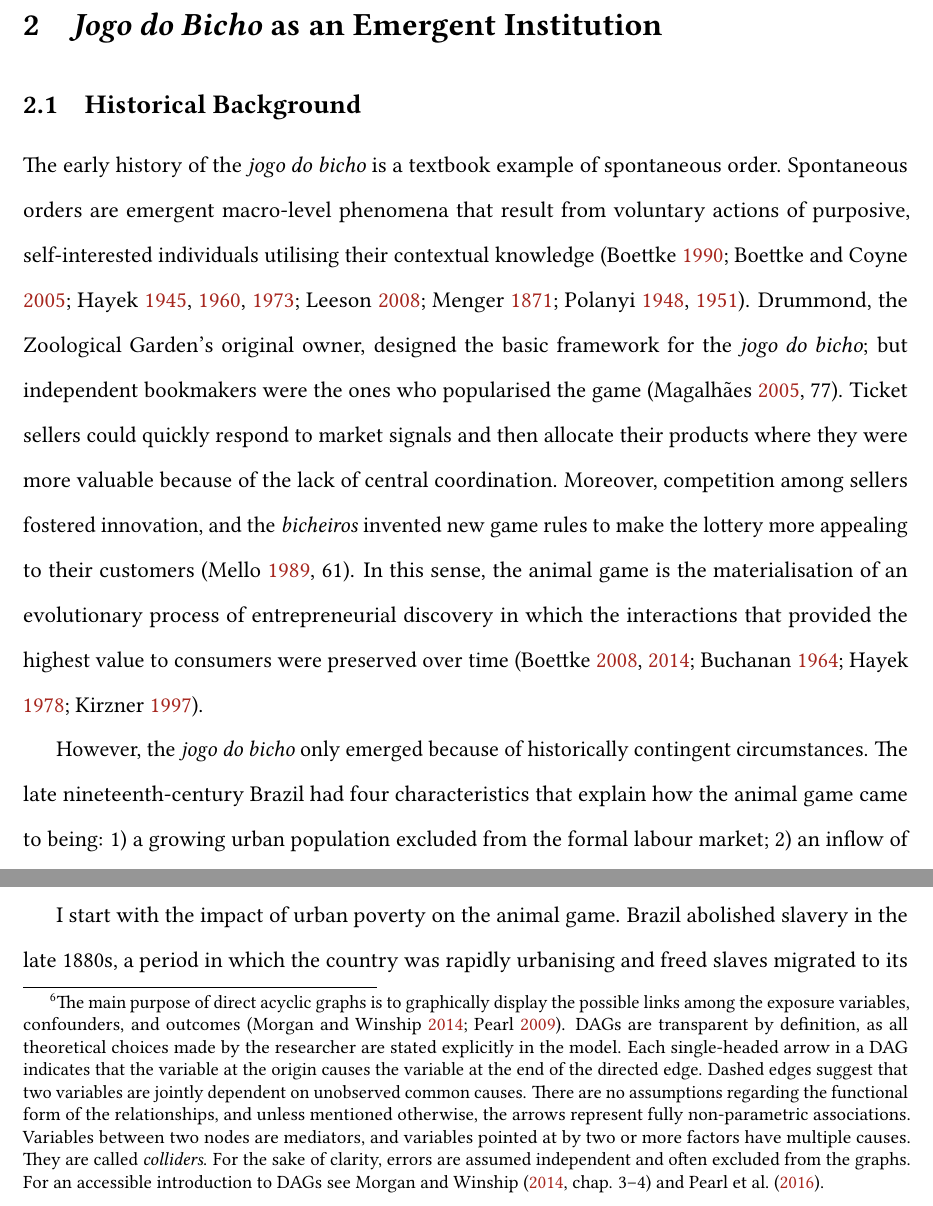
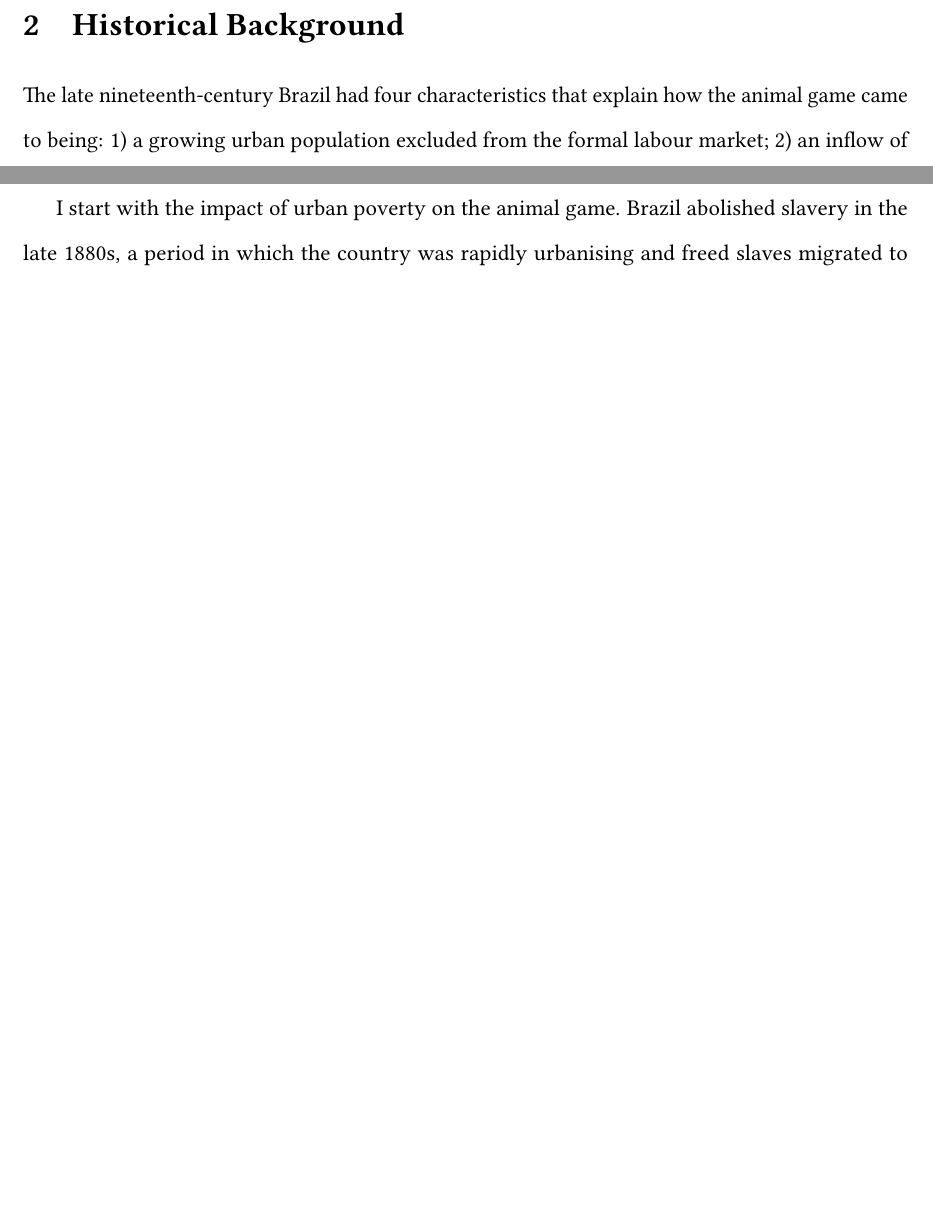
Before and after one commit to danilofreire/phd-thesis, a LaTeX paper (paper-bicho/bicho.tex): two parts of page 5 of 34 before the commit and two parts of page 5 of 31 after it, joined at a grey line, cut at the place of the change, the shorter picture padded with empty space. Compiled offline with pdfLaTeX.

Commit message:
changes sec1

```diff
--- a/paper-bicho/bicho.tex
+++ b/paper-bicho/bicho.tex
@@ -111,14 +109,10 @@ Lastly, this work connects to the literature on state capture, which is among th
 
 The remainder of this article proceeds as follows. Section \ref{sec:institution} presents a brief historical overview of the \emph{jogo do bicho}. It describes the necessary conditions for the emergence of the game and presents its basic organisational structure. Section \ref{sec:governance} details the \emph{jogo do bicho}'s governance mechanisms, particularly the strategies employed by vendors to increase trust in markets that operate at the margins of the law. Section \ref{sec:capture} discusses the links between illegal gambling markets, samba schools and the Brazilian state. Section \ref{sec:conclusion3} offers some concluding remarks.
 
-\section{\emph{Jogo do Bicho} as an Emergent Institution}
+\section{Historical Background}
 \label{sec:institution}
 
-\subsection{Historical Background}
-\label{sub:background}
+The late nineteenth-century Brazil had four characteristics that explain how the animal game came to being: 1) a growing urban population excluded from the formal labour market; 2) an inflow of immigrants whose extended family networks helped them engage in trade; 3) an expansion of the monetary supply in the first years of the republic (1880s--1890s); and 4) a judicial system that, albeit repressive, had only imperfect law enforcement.
 
-The early history of the \emph{jogo do bicho} is a textbook example of spontaneous order. Spontaneous orders are emergent macro-level phenomena that result from voluntary actions of purposive, self-interested individuals utilising their contextual knowledge \citep{boettke1990theory, boettke2005methodological, hayek1945use, hayek1960constitution, hayek1973law, leeson2008coordination, menger1871grundsatze, polanyi1948planning, polanyi1951logic}. Drummond, the Zoological Garden's original owner, designed the basic framework for the \emph{jogo do bicho}; but independent bookmakers were the ones who popularised the game \citep[77]{magalhaes2005ganhou}. Ticket sellers could quickly respond to market signals and then allocate their products where they were more valuable because of the lack of central coordination. Moreover, competition among sellers fostered innovation, and the \emph{bicheiros} invented new game rules to make the lottery more appealing to their customers \citep[61]{mello1989historia}. In this sense, the animal game is the materialisation of an evolutionary process of entrepreneurial discovery in which the interactions that provided the highest value to consumers were preserved over time \citep{boettke2008gordon, boettke2014entrepreneurship, buchanan1964should, hayek1978competition, kirzner1997entrepreneurial}.
+I start with the impact of urban poverty on the animal game. Brazil abolished slavery in the late 1880s, a period in which the country was rapidly urbanising and freed slaves migrated to its growing cities \citep{andrews1991blacks, skidmore1993black}. The former slaves were joined by increasing numbers of Asian and European immigrants \citep{hall1969origins, lesser2013immigration, smith1979ethnic}. Nevertheless, the job market tightened considerably after the \emph{Encilhamento} financial crisis of 1891 \citep{topik2014political, triner2005baring}. During the economic downturn, the informal economy was the obvious destination for the urban poor. As \citet[115]{chazkel2011laws} observes, one of the few professions open to poor women and foreigners in the early 1900s was that of street vendor. Given the \emph{jogo do bicho} rising popularity, many of those vendors would sell lottery tickets along other types of merchandise.
 
-However, the \emph{jogo do bicho} only emerged because of historically contingent circumstances. The late nineteenth-century Brazil had four characteristics that explain how the animal game came to being: 1) a growing urban population excluded from the formal labour market; 2) an inflow of immigrants whose extended family networks helped them engage in trade; 3) an expansion of the monetary supply in the first years of the republic (1880s--1890s); and 4) a judicial system that, albeit repressive, had only imperfect law enforcement. Figure \ref{fig:dag} presents a simple directed acyclic graph (DAG) \citep{pearl2009causality} that shows the relationships between these explanatory variables and the development of the \emph{jogo do bicho}.\footnote{The main purpose of direct acyclic graphs is to graphically display the possible links among the exposure variables, confounders, and outcomes \citep{morgan2014counterfactuals, pearl2009causality}. DAGs are transparent by definition, as all theoretical choices made by the researcher are stated explicitly in the model. Each single-headed arrow in a DAG indicates that the variable at the origin causes the variable at the end of the directed edge. Dashed edges suggest that two variables are jointly dependent on unobserved common causes. There are no assumptions regarding the functional form of the relationships, and unless mentioned otherwise, the arrows represent fully non-parametric associations. Variables between two nodes are mediators, and variables pointed at by two or more factors have multiple causes. They are called \emph{colliders}. For the sake of clarity, errors are assumed independent and often excluded from the graphs. For an accessible introduction to DAGs see \citet[chap. 3--4]{morgan2014counterfactuals} and \citet{pearl2016causal}.}
-
-I start with the impact of urban poverty on the animal game. Brazil abolished slavery in the late 1880s, a period in which the country was rapidly urbanising and freed slaves migrated to its growing cities \citep{andrews1991blacks, fausto2014concise, naro1992revision, skidmore1993black}. The former slaves were joined by increasing numbers of Asian and European immigrants \citep{hall1969origins, lesser2013immigration, smith1979ethnic}. Nevertheless, the job market tightened considerably after the \emph{Encilhamento} financial crisis of 1891 \citep{topik2014political, triner2005baring}. During the economic downturn, the informal economy was an obvious destination for the urban poor. Given its widespread popularity, the \emph{jogo do bicho} attracted hopeful entrepreneurs, either Brazilian or foreign-born, who could not enter the formal labour force.\footnote{The underground economy was also more democratic than the formal sector. As \citet[115]{chazkel2011laws} observes, one of the few professions open to poor women and foreigners in the early 1900s was that of street vendor. These vendors used to sell different types of merchandise and many of them would later offer \emph{jogo do bicho} tickets.}
```
Also changed, not shown: paper-bicho/bicho.bbl (deleted), paper-bicho/bicho.pdf (deleted), paper-bicho/bicho.tex (9 more changed lines), 10 other files.
